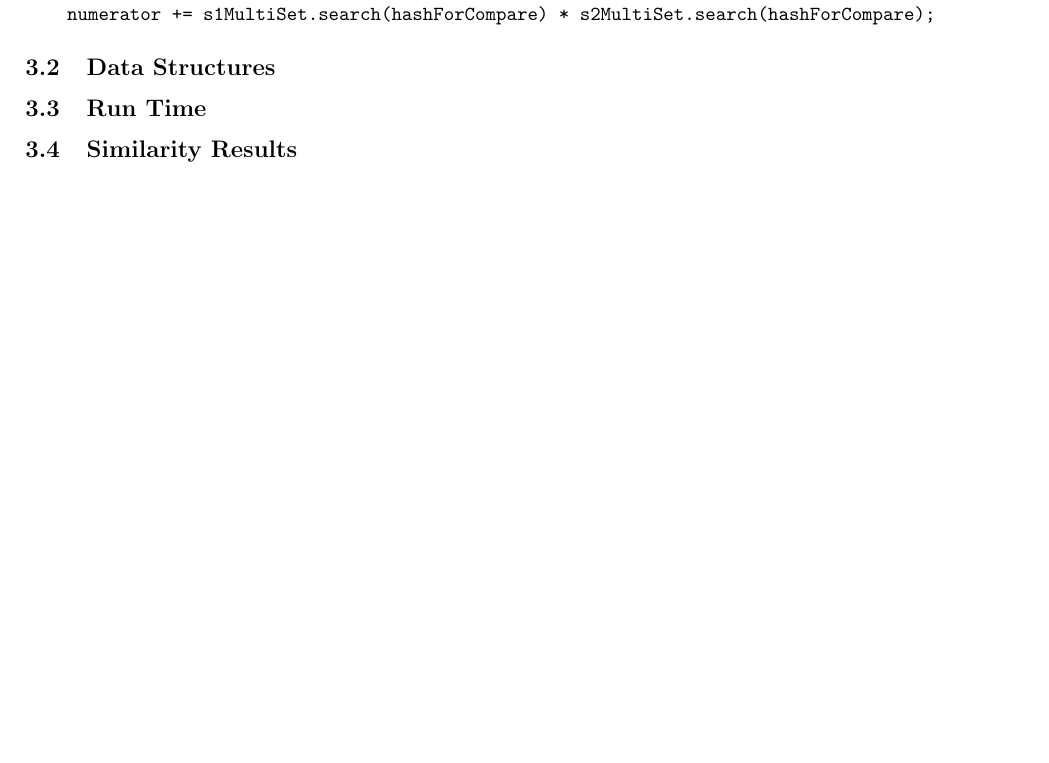
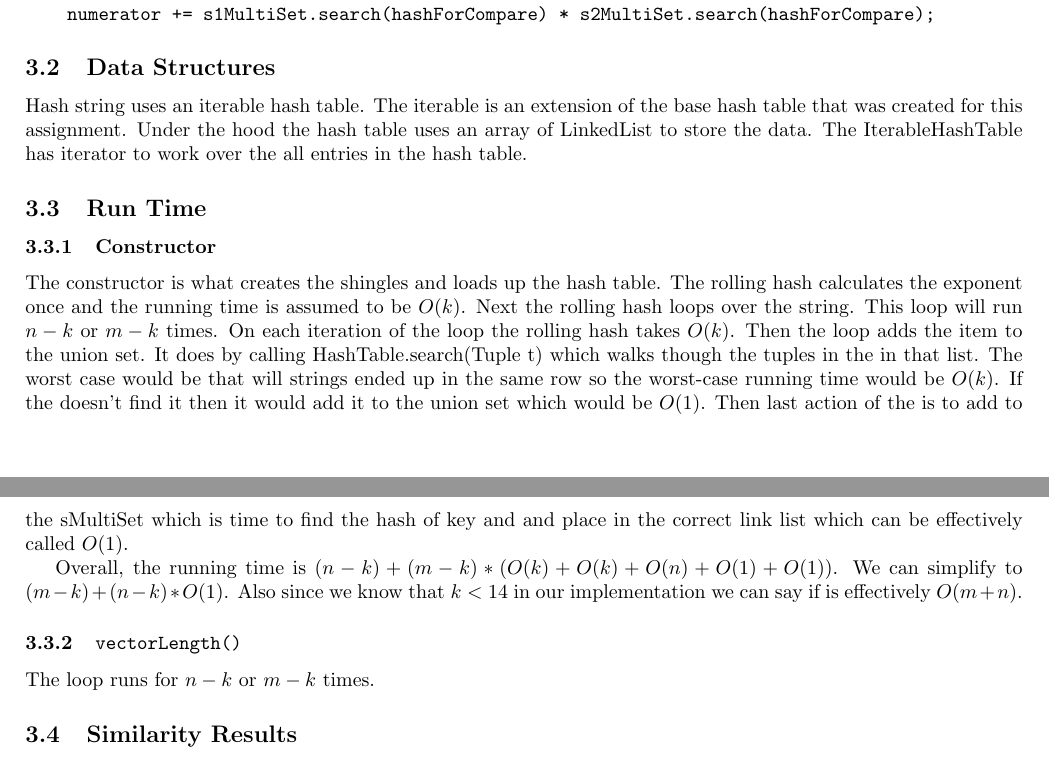
Before and after one commit to Mab879/coms311-pa1, a LaTeX document (docs/report.tex): part of page 3 of 4 before the commit and two parts of pages 3 and 4 of 4 after it, the two joined at a grey line, cut so that both start at the same text, the shorter picture padded with empty space. Compiled offline with pdfLaTeX.

Commit message:
Not really sure if this right, stuff for section 3

```diff
--- a/docs/report.tex
+++ b/docs/report.tex
@@ -151,7 +151,23 @@ similarity()
     numerator += s1MultiSet.search(hashForCompare) * s2MultiSet.search(hashForCompare);
 \end{verbatim}
 \subsection{Data Structures}
+Hash string uses an iterable hash table. The iterable is an extension of the base hash table that was created for this
+assignment. Under the hood the hash table uses an array of LinkedList to store the data. The IterableHashTable has
+iterator to work over the all entries in the hash table.
 \subsection{Run Time}
+\subsubsection{Constructor}
+The constructor is what creates the shingles and loads up the hash table. The rolling hash calculates the exponent once
+and the running time is assumed to be $O(k)$. Next the rolling hash loops over the string. This loop will run
+$n-k$ or $m-k$ times. On each iteration of the loop the rolling hash takes $O(k)$. Then the loop adds the item to the union set. It does
+by calling HashTable.search(Tuple t) which walks though the tuples in the in that list. The worst case would be that
+will strings ended up in the same row so the worst-case running time would be $O(k)$. If the doesn't find it then it
+would add it to the union set which would be $O(1)$. Then last action of the is to add to the sMultiSet which is time
+to find the hash of key and and place in the correct link list which can be effectively called $O(1)$.
+
+Overall, the running time is $(n-k) + (m-k) * (O(k)+O(k)+O(n)+O(1)+O(1))$. We can simplify to $(m-k) + (n-k) * O(1)$.
+Also since we know that $k < 14$ in our implementation we can say if is effectively $O(m+n)$.
+\subsubsection{\texttt{vectorLength()}}
+The loop runs for $n-k$ or $m-k$ times.
 \subsection{Similarity Results}
 \section{HashCodeSimilarity}
 \subsection{Pseudo Code}
```
